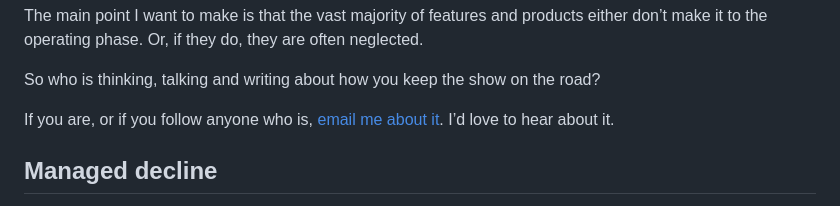
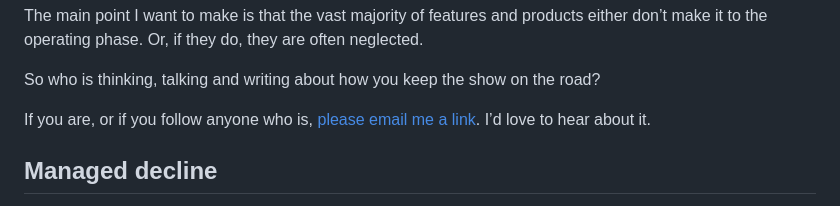
Before and after one commit to liamgreenhill/liamnugent.me, a Markdown page: posts/building-versus-operating.md, the part around the change. GitHub-like rendering.

```diff
--- a/posts/building-versus-operating.md
+++ b/posts/building-versus-operating.md
@@ -70,7 +70,7 @@ The main point I want to make is that the vast majority of features and products
 
 So who is thinking, talking and writing about how you keep the show on the road?
 
-If you are, or if you follow anyone who is, [email me about it](mailto:liam.nugent@hey.com). I’d love to hear about it.
+If you are, or if you follow anyone who is, [please email me a link](mailto:liam.nugent@hey.com). I’d love to hear about it.
 
 ## Managed decline
 
```
